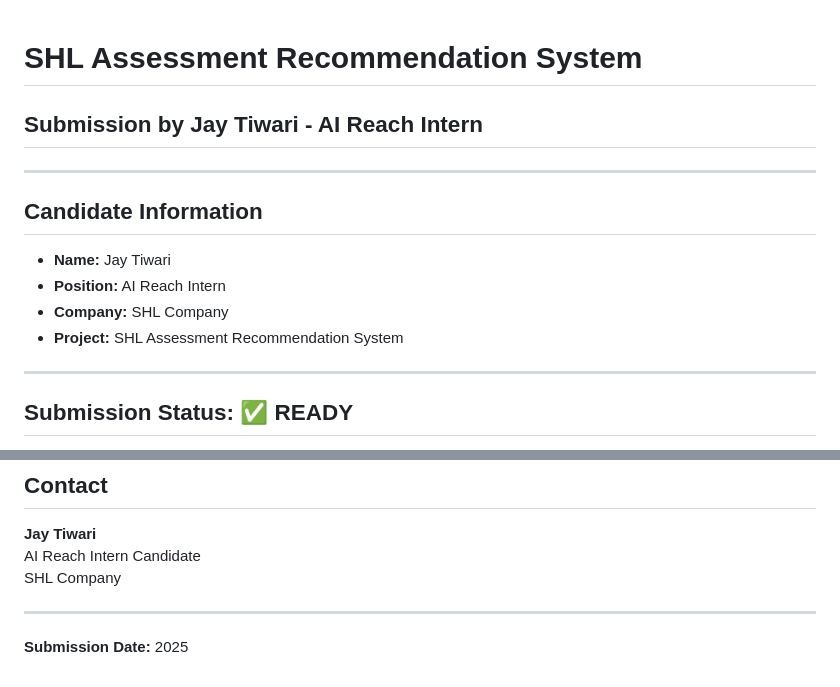
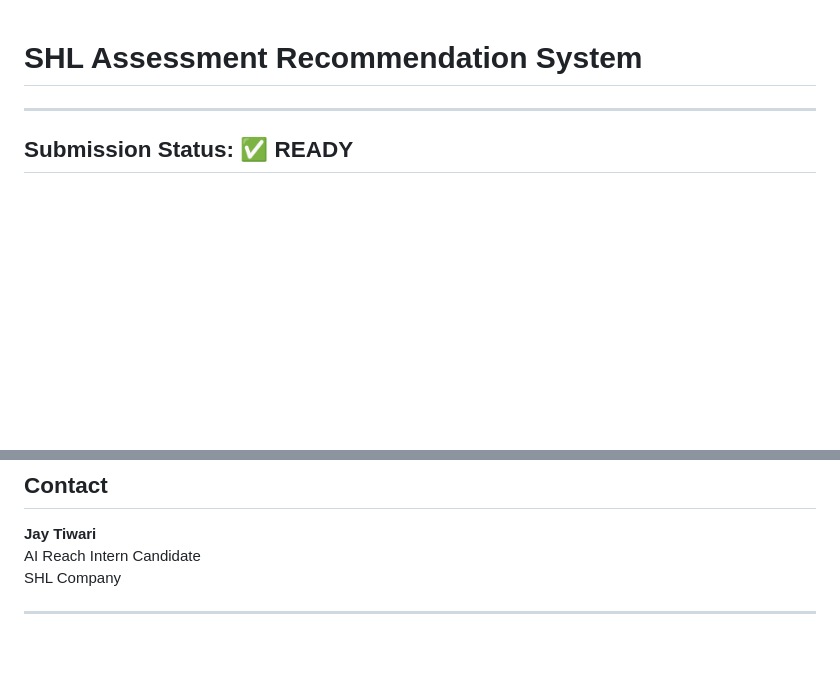
Before and after one commit to vishalpatial1/SHL-Research-Associate-Assignment, a Markdown page: SHL_AI_Research_Intern-main/JAY_TIWARI_SUBMISSION.md, 2 parts joined by grey strips. Rendered like a GitHub page; blank space fills up the shorter version.

```diff
--- a/SHL_AI_Research_Intern-main/JAY_TIWARI_SUBMISSION.md
+++ b/SHL_AI_Research_Intern-main/JAY_TIWARI_SUBMISSION.md
@@ -1,14 +1,5 @@
 # SHL Assessment Recommendation System
-## Submission by Jay Tiwari - AI Reach Intern
 
----
-
-## Candidate Information
-
-- **Name:** Jay Tiwari
-- **Position:** AI Reach Intern
-- **Company:** SHL Company
-- **Project:** SHL Assessment Recommendation System
 
 ---
 
@@ -149,5 +140,3 @@ AI Reach Intern Candidate
 SHL Company
 
 ---
-
-**Submission Date:** 2025
```
